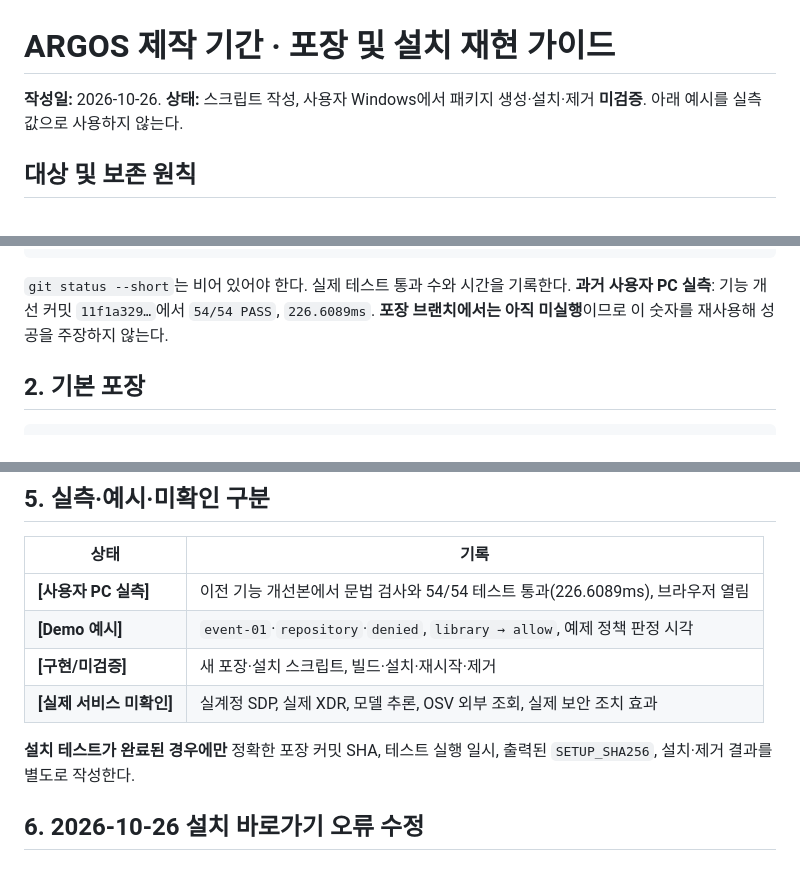
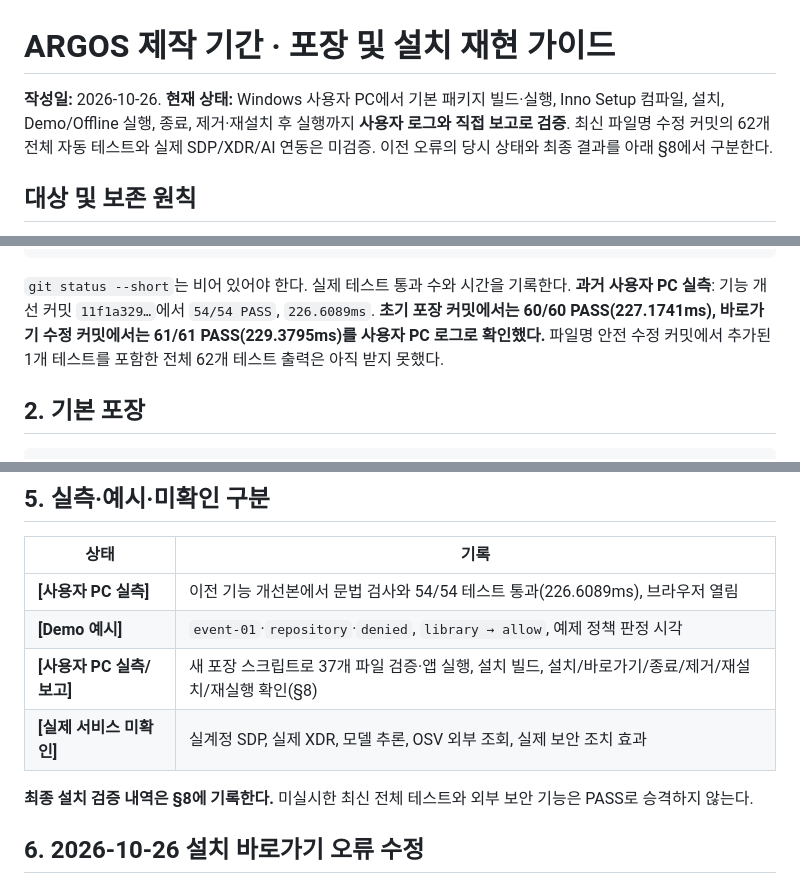
Before and after one commit to yeaun12/argos-security-agent, a Markdown page: on-client/docs/ARGOS_PACKAGING_GUIDE.md, 3 parts joined by grey strips. Drawn GitHub-style.

Commit message:
docs(argos): record real Windows install, uninstall, reinstall, and restart verification

```diff
--- a/on-client/docs/ARGOS_PACKAGING_GUIDE.md
+++ b/on-client/docs/ARGOS_PACKAGING_GUIDE.md
@@ -1,6 +1,6 @@
 # ARGOS 제작 기간 · 포장 및 설치 재현 가이드
 
-**작성일:** 2026-10-26. **상태:** 스크립트 작성, 사용자 Windows에서 패키지 생성·설치·제거 **미검증**. 아래 예시를 실측값으로 사용하지 않는다.
+**작성일:** 2026-10-26. **현재 상태:** Windows 사용자 PC에서 기본 패키지 빌드·실행, Inno Setup 컴파일, 설치, Demo/Offline 실행, 종료, 제거·재설치 후 실행까지 **사용자 로그와 직접 보고로 검증**. 최신 파일명 수정 커밋의 62개 전체 자동 테스트와 실제 SDP/XDR/AI 연동은 미검증. 이전 오류의 당시 상태와 최종 결과를 아래 §8에서 구분한다.
 
 ## 대상 및 보존 원칙
 
@@ -26,7 +26,7 @@ node --check student\extension.mjs
 node --test
 ~~~
 
-`git status --short`는 비어 있어야 한다. 실제 테스트 통과 수와 시간을 기록한다. **과거 사용자 PC 실측**: 기능 개선 커밋 `11f1a329…`에서 `54/54 PASS`, `226.6089ms`. **포장 브랜치에서는 아직 미실행**이므로 이 숫자를 재사용해 성공을 주장하지 않는다.
+`git status --short`는 비어 있어야 한다. 실제 테스트 통과 수와 시간을 기록한다. **과거 사용자 PC 실측**: 기능 개선 커밋 `11f1a329…`에서 `54/54 PASS`, `226.6089ms`. **초기 포장 커밋에서는 60/60 PASS(227.1741ms), 바로가기 수정 커밋에서는 61/61 PASS(229.3795ms)를 사용자 PC 로그로 확인했다.** 파일명 안전 수정 커밋에서 추가된 1개 테스트를 포함한 전체 62개 테스트 출력은 아직 받지 못했다.
 
 ## 2. 기본 포장
 
@@ -83,10 +83,10 @@ Node.js가 없거나 허용 버전 밖이면 실행이 중단된다. 설치 파
 | --- | --- |
 | **[사용자 PC 실측]** | 이전 기능 개선본에서 문법 검사와 54/54 테스트 통과(226.6089ms), 브라우저 열림 |
 | **[Demo 예시]** | `event-01`·`repository`·`denied`, `library → allow`, 예제 정책 판정 시각 |
-| **[구현/미검증]** | 새 포장·설치 스크립트, 빌드·설치·재시작·제거 |
+| **[사용자 PC 실측/보고]** | 새 포장 스크립트로 37개 파일 검증·앱 실행, 설치 빌드, 설치/바로가기/종료/제거/재설치/재실행 확인(§8) |
 | **[실제 서비스 미확인]** | 실계정 SDP, 실제 XDR, 모델 추론, OSV 외부 조회, 실제 보안 조치 효과 |
 
-**설치 테스트가 완료된 경우에만** 정확한 포장 커밋 SHA, 테스트 실행 일시, 출력된 `SETUP_SHA256`, 설치·제거 결과를 별도로 작성한다.
+**최종 설치 검증 내역은 §8에 기록한다.** 미실시한 최신 전체 테스트와 외부 보안 기능은 PASS로 승격하지 않는다.
 
 
 ## 6. 2026-10-26 설치 바로가기 오류 수정
```
Also changed, not shown: other parts of on-client/docs/ARGOS_PACKAGING_GUIDE.md (+26 -0 lines).
